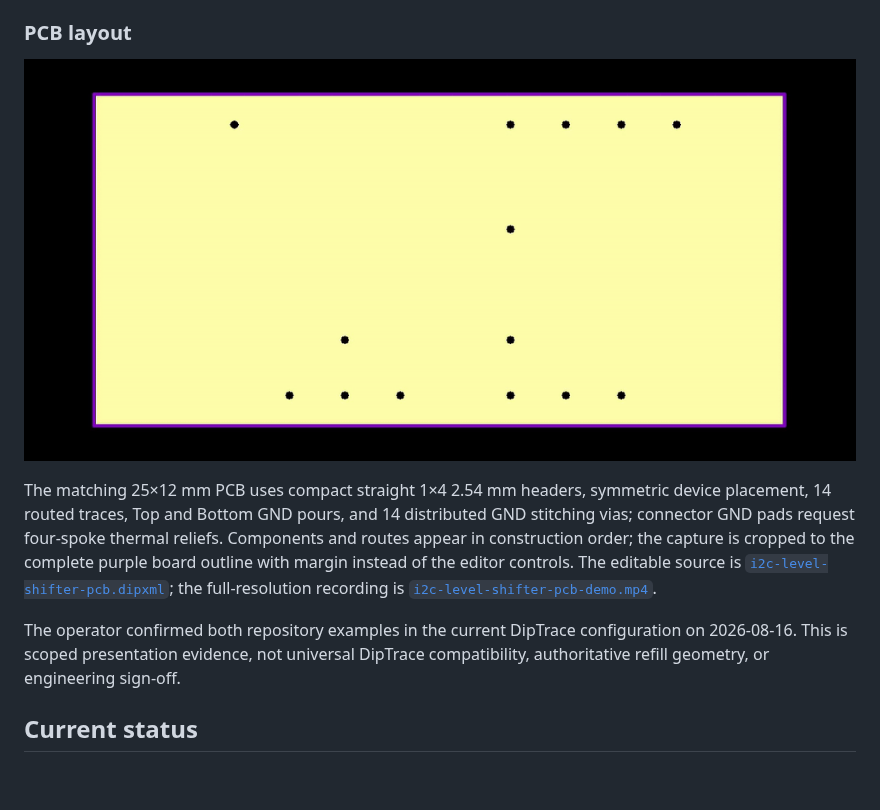
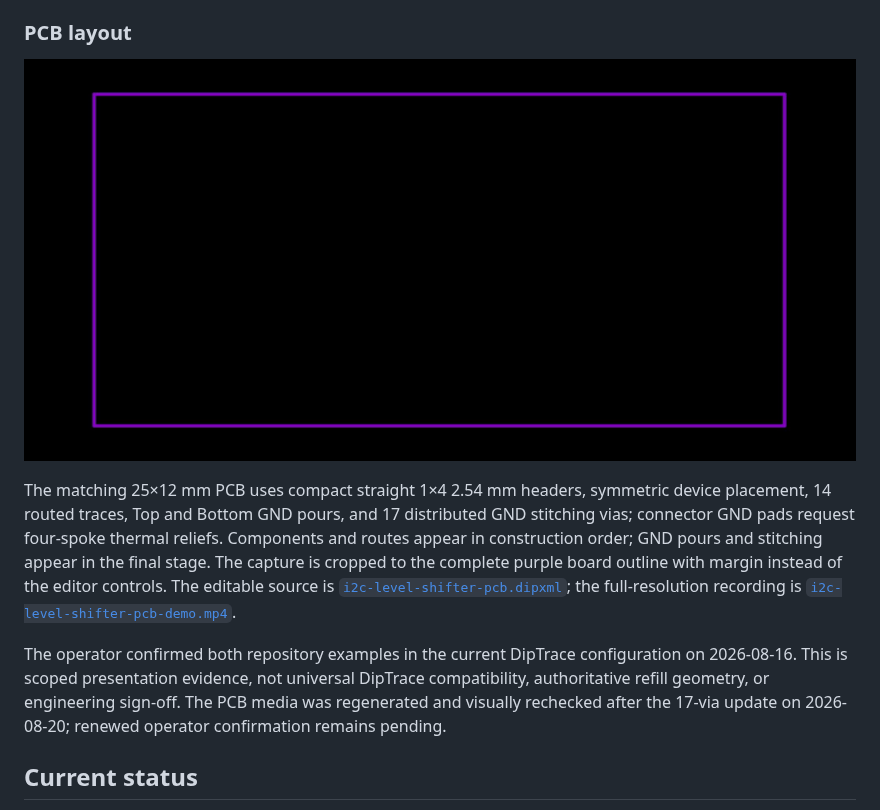
Before and after one commit to fireostendere/mcp_diptrace, a Markdown page: README.md, the part around the change. GitHub-like rendering; pictures changed too: i2c-level-shifter-pcb-demo.gif; blank space fills up the shorter version.

```diff
--- a/README.md
+++ b/README.md
@@ -36,9 +36,10 @@ recording is [`i2c-level-shifter-demo.mp4`](i2c-level-shifter-demo.mp4).
 [![I2C level-shifter PCB in DipTrace](i2c-level-shifter-pcb-demo.gif)](i2c-level-shifter-pcb-demo.mp4)
 
 The matching 25×12 mm PCB uses compact straight 1×4 2.54 mm headers, symmetric
-device placement, 14 routed traces, Top and Bottom GND pours, and 14 distributed
+device placement, 14 routed traces, Top and Bottom GND pours, and 17 distributed
 GND stitching vias; connector GND pads request four-spoke thermal reliefs.
-Components and routes appear in construction order; the
+Components and routes appear in construction order; GND pours and stitching
+appear in the final stage. The
 capture is cropped to the complete purple board outline with margin instead of
 the editor controls. The editable source is
 [`i2c-level-shifter-pcb.dipxml`](i2c-level-shifter-pcb.dipxml); the
@@ -48,6 +49,8 @@ full-resolution recording is
 The operator confirmed both repository examples in the current DipTrace
 configuration on 2026-08-16. This is scoped presentation evidence, not universal
 DipTrace compatibility, authoritative refill geometry, or engineering sign-off.
+The PCB media was regenerated and visually rechecked after the 17-via update on
+2026-08-20; renewed operator confirmation remains pending.
 
 ## Current status
 
```
Also changed, not shown: docs/ROADMAP.md (+1 -1 lines), docs/bringup-i2c-level-shifter.md (added, +425 -0 lines), 11 other files.
